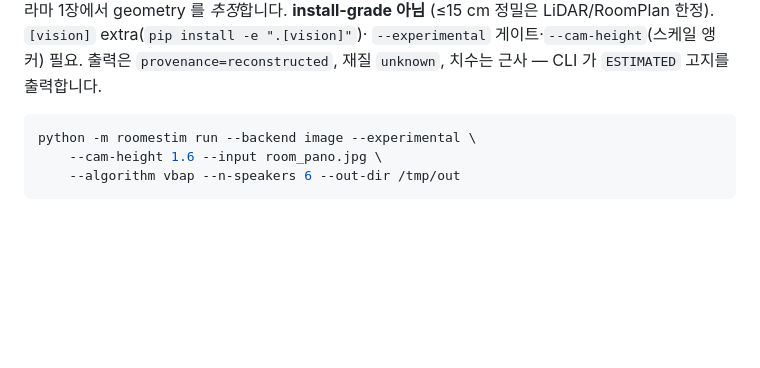
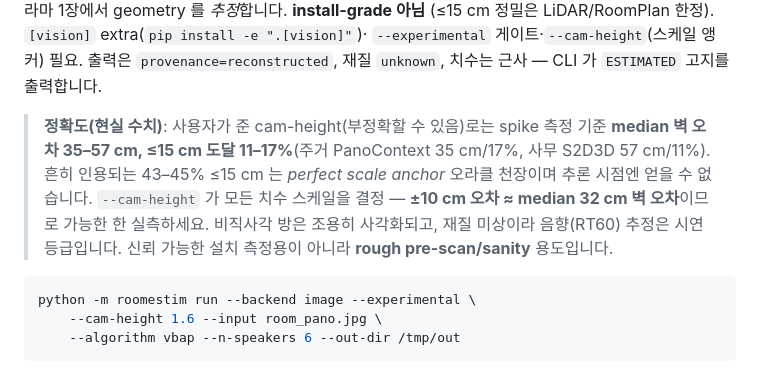
Before and after one commit to paiiek/roomestim, a Markdown page: README.md, the part around the change. GitHub-like rendering; blank space fills up the shorter version.

````diff
--- a/README.md
+++ b/README.md
@@ -74,6 +74,13 @@ python scripts/lint_tense.py
 (≤15 cm 정밀은 LiDAR/RoomPlan 한정). `[vision]` extra(`pip install -e ".[vision]"`)·
 `--experimental` 게이트·`--cam-height`(스케일 앵커) 필요. 출력은 `provenance=reconstructed`,
 재질 `unknown`, 치수는 근사 — CLI 가 `ESTIMATED` 고지를 출력합니다.
+
+> **정확도(현실 수치)**: 사용자가 준 cam-height(부정확할 수 있음)로는 spike 측정 기준 **median 벽
+> 오차 35–57 cm, ≤15 cm 도달 11–17%**(주거 PanoContext 35 cm/17%, 사무 S2D3D 57 cm/11%). 흔히
+> 인용되는 43–45% ≤15 cm 는 *perfect scale anchor* 오라클 천장이며 추론 시점엔 얻을 수 없습니다.
+> `--cam-height` 가 모든 치수 스케일을 결정 — **±10 cm 오차 ≈ median 32 cm 벽 오차**이므로 가능한 한
+> 실측하세요. 비직사각 방은 조용히 사각화되고, 재질 미상이라 음향(RT60) 추정은 시연 등급입니다.
+> 신뢰 가능한 설치 측정용이 아니라 **rough pre-scan/sanity** 용도입니다.
 
 ```bash
 python -m roomestim run --backend image --experimental \
````
Also changed, not shown: RELEASE_NOTES_v0.25.0.md (+11 -4 lines), docs/adr/0045-image-to-geometry-capture-backend.md (+1 -1 lines).
